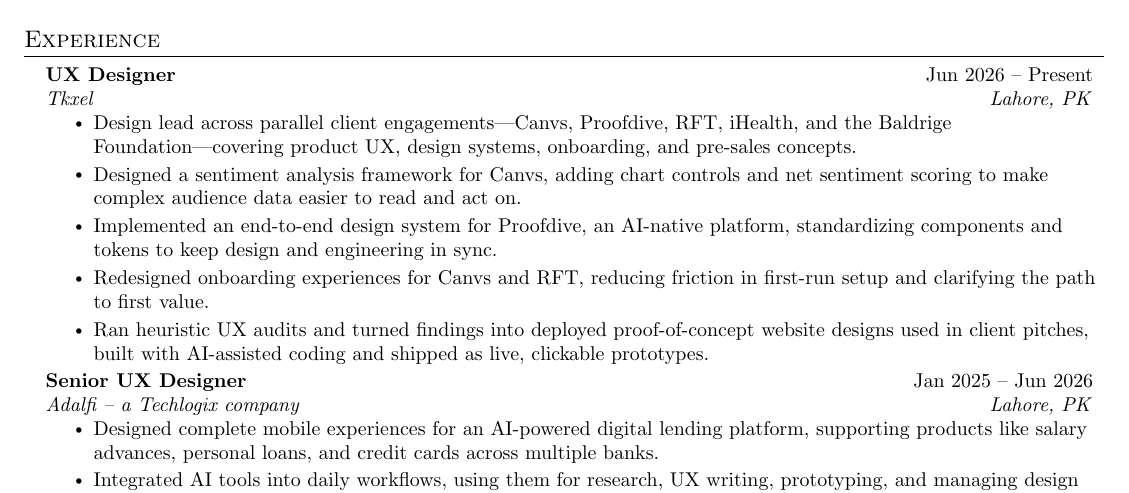
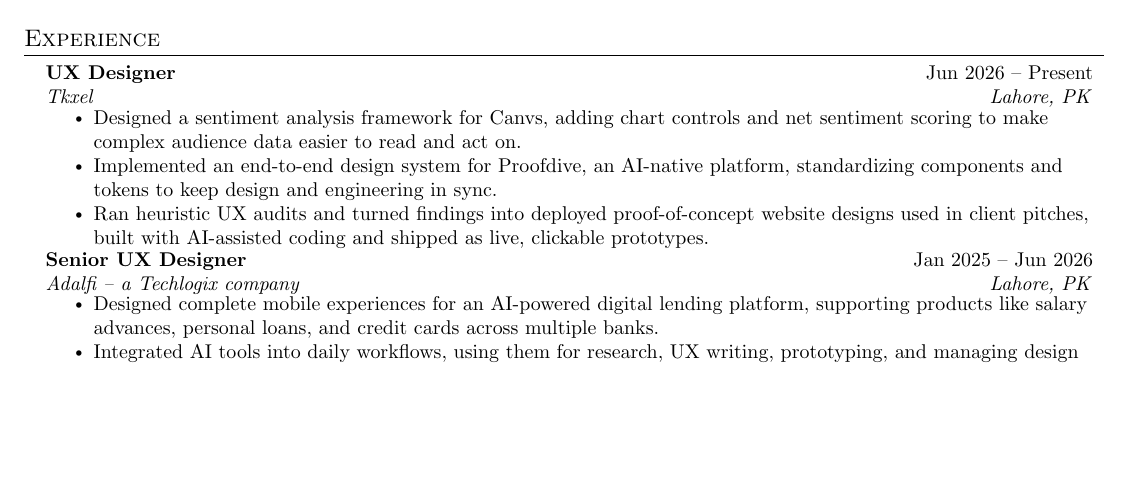
Before and after one commit to mrahmadusama/Resume-UIUX, a LaTeX document (main.tex): part of page 1 of 2, cut so that both start at the same text, the shorter picture padded with empty space. Compiled offline with pdfLaTeX.

Commit message:
Refine UX Designer experience details
Removed two resume items to streamline the UX Designer section.

```diff
--- a/main.tex
+++ b/main.tex
@@ -127,10 +127,8 @@
       {UX Designer}{Jun 2026 -- Present}
       {Tkxel}{Lahore, PK}
       \resumeItemListStart
-        \resumeItem{Design lead across parallel client engagements---Canvs, Proofdive, RFT, iHealth, and the Baldrige Foundation---covering product UX, design systems, onboarding, and pre-sales concepts.}
         \resumeItem{Designed a sentiment analysis framework for Canvs, adding chart controls and net sentiment scoring to make complex audience data easier to read and act on.}
         \resumeItem{Implemented an end-to-end design system for Proofdive, an AI-native platform, standardizing components and tokens to keep design and engineering in sync.}
-        \resumeItem{Redesigned onboarding experiences for Canvs and RFT, reducing friction in first-run setup and clarifying the path to first value.}
         \resumeItem{Ran heuristic UX audits and turned findings into deployed proof-of-concept website designs used in client pitches, built with AI-assisted coding and shipped as live, clickable prototypes.}
       \resumeItemListEnd
 
```
